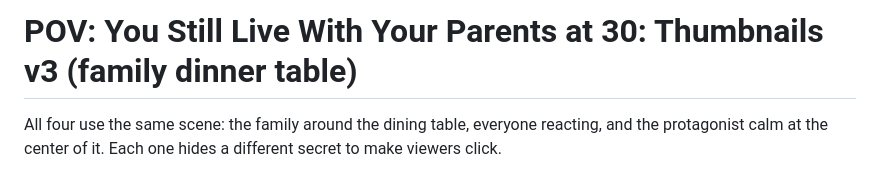
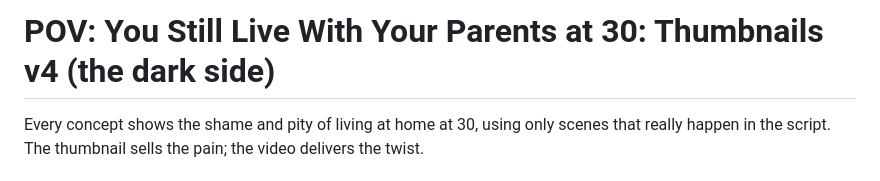
Before and after one commit to faithohams94-hash/faith-youtube-research, a Markdown page: parents-at-30/thumbnails.md, the part around one of its changes. Rendered like a GitHub page.

Commit message:
Parents-at-30 thumbnails v4: dark-side concepts faithful to script
Co-Authored-By: Claude Opus 5.5 <noreply@anthropic.com>
Claude-Session: https://claude.ai/code/session_01TtvKEKH7CBVnuxFaLgQV2t

```diff
--- a/parents-at-30/thumbnails.md
+++ b/parents-at-30/thumbnails.md
@@ -1,4 +1,4 @@
-# POV: You Still Live With Your Parents at 30: Thumbnails v3 (family dinner table)
+# POV: You Still Live With Your Parents at 30: Thumbnails v4 (the dark side)
 
-All four use the same scene: the family around the dining table, everyone reacting, and the protagonist calm at the center of it. Each one hides a different secret to make viewers click.
+Every concept shows the shame and pity of living at home at 30, using only scenes that really happen in the script. The thumbnail sells the pain; the video delivers the twist.
 
```
Also changed, not shown: other parts of parents-at-30/thumbnails.md (+16 -16 lines).
